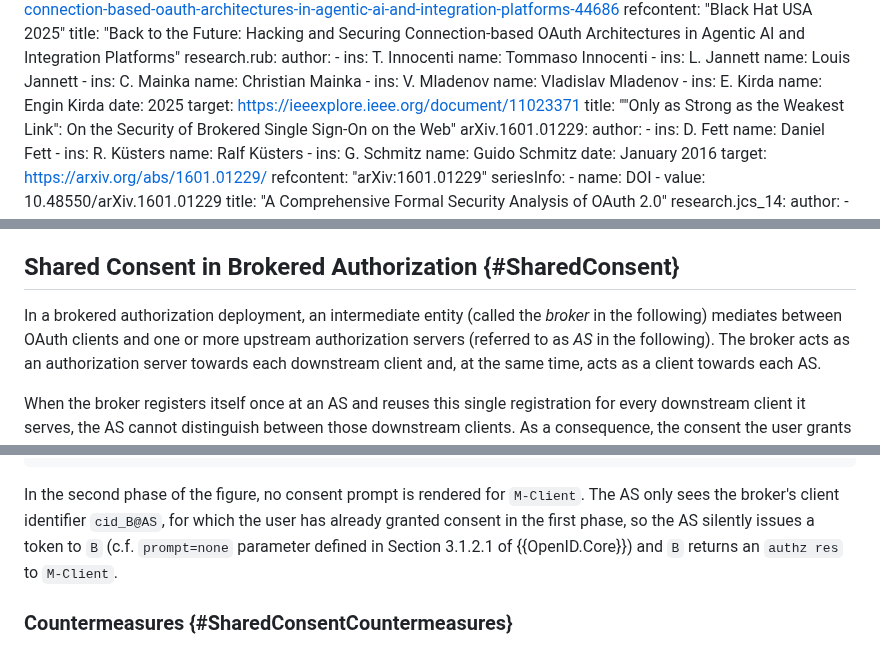
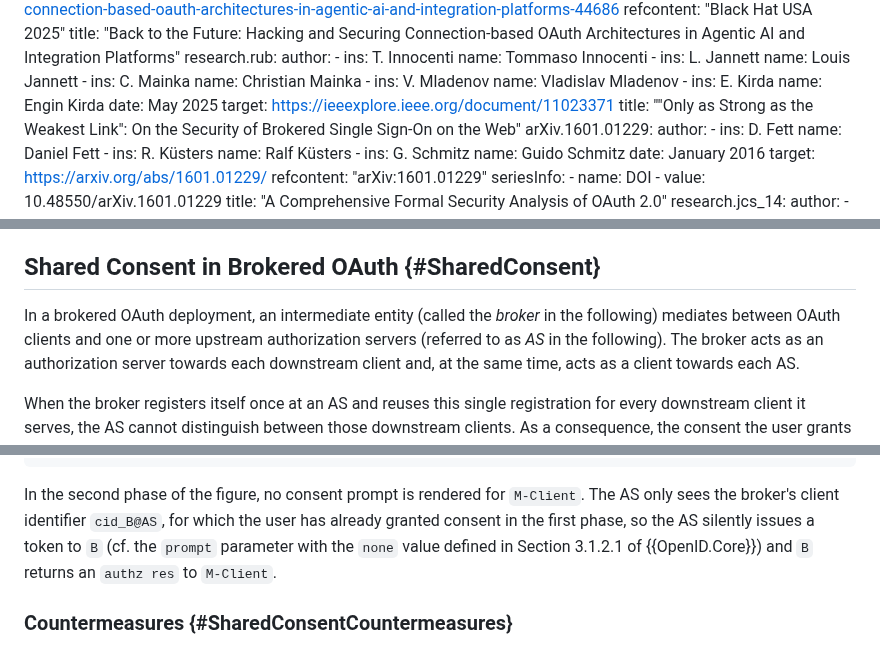
Before and after one commit to SECtim/draft-wuertele-oauth-security-topics-update, a Markdown page: draft-ietf-oauth-security-topics-update.md, 3 parts joined by grey strips. Drawn GitHub-style.

Commit message:
fix: minor editorial changes in shared consent attacks section
Co-authored-by: Kaixuan Luo <30545735+KevinLuo2000@users.noreply.github.com>

```diff
--- a/draft-ietf-oauth-security-topics-update.md
+++ b/draft-ietf-oauth-security-topics-update.md
@@ -168,7 +168,7 @@ informative:
       name: Vladislav Mladenov
     - ins: E. Kirda
       name: Engin Kirda
-    date: 2025
+    date: May 2025
     target: https://ieeexplore.ieee.org/document/11023371
     title: "\"Only as Strong as the Weakest Link\": On the Security of Brokered Single Sign-On on the Web"
   arXiv.1601.01229:
@@ -583,9 +583,9 @@ Hence, the client MUST validate the binding of any *newly fixated authorization
   * an implementation change to co-locate the redirection endpoint under the same origin as the endpoint maintaining the user session, and/or to re-authenticate the user at the redirection endpoint from the external user agent (e.g., a browser), or
   * from the current redirection endpoint, performing a further redirection back to the starting origin and/or user agent where the existing session is available. For native apps, the redirect options specified in {{Section 7 of !RFC8252}} MUST be used. The location of this further redirection MUST NOT be controllable by an attacker, or it will result in Open Redirection ({{Section 4.11 of !RFC9700}}).
 
-## Shared Consent in Brokered Authorization {#SharedConsent}
+## Shared Consent in Brokered OAuth {#SharedConsent}
 
-In a brokered authorization deployment, an intermediate entity (called the *broker* in the following) mediates between OAuth clients and one or more upstream authorization servers (referred to as *AS* in the following).
+In a brokered OAuth deployment, an intermediate entity (called the *broker* in the following) mediates between OAuth clients and one or more upstream authorization servers (referred to as *AS* in the following).
 The broker acts as an authorization server towards each downstream client and, at the same time, acts as a client towards each AS.
 
 When the broker registers itself once at an AS and reuses this single registration for every downstream client it serves, the AS cannot distinguish between those downstream clients.
@@ -636,7 +636,7 @@ The flaw is illustrated in the following figure:
 ~~~
 
 In the second phase of the figure, no consent prompt is rendered for `M-Client`.
-The AS only sees the broker's client identifier `cid_B@AS`, for which the user has already granted consent in the first phase, so the AS silently issues a token to `B` (c.f. `prompt=none` parameter defined in Section 3.1.2.1 of {{OpenID.Core}}) and `B` returns an `authz res` to `M-Client`.
+The AS only sees the broker's client identifier `cid_B@AS`, for which the user has already granted consent in the first phase, so the AS silently issues a token to `B` (cf. the `prompt` parameter with the `none` value defined in Section 3.1.2.1 of {{OpenID.Core}}) and `B` returns an `authz res` to `M-Client`.
 
 ### Countermeasures {#SharedConsentCountermeasures}
 
```
Also changed, not shown: other parts of draft-ietf-oauth-security-topics-update.md (+1 -1 lines).
